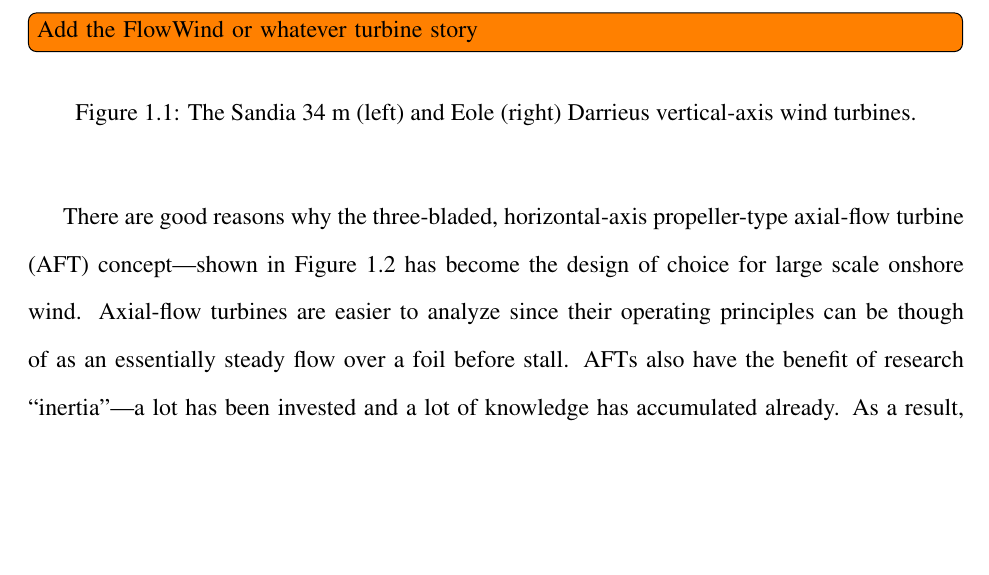
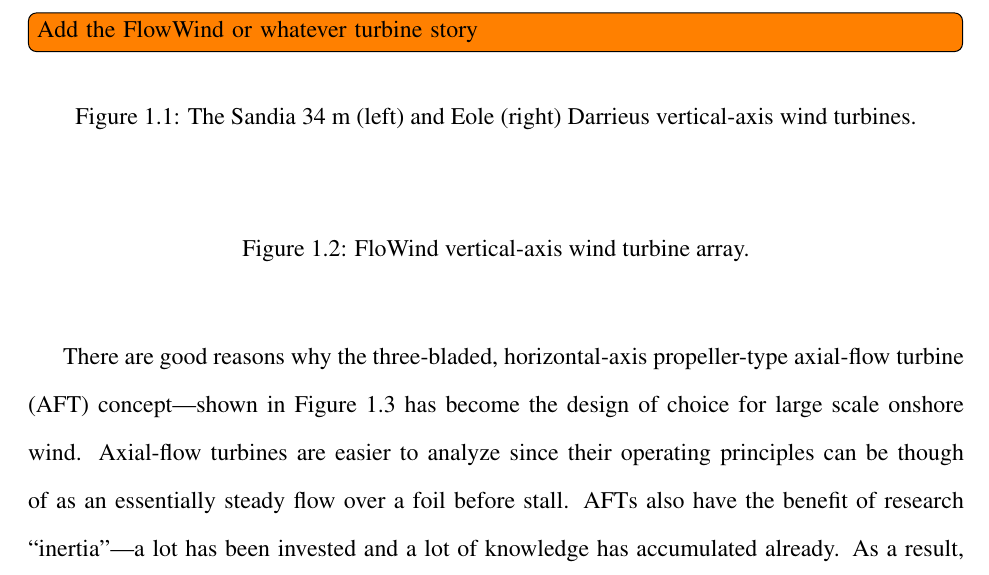
Before and after one commit to petebachant/PhD-thesis, a LaTeX thesis (thesis.tex, which reads chapters/introduction.tex): part of page 17 of 113, cut so that both start at the same text, the shorter picture padded with empty space. Compiled offline with pdfLaTeX.

Commit message:
Add figure placeholder

```diff
--- a/chapters/introduction.tex
+++ b/chapters/introduction.tex
@@ -56,9 +56,16 @@ offshore wind \cite{Sandia2012, Paulsen2011}, smaller-scale wind
 tidal and river flows. \todo[inline]{Add the FlowWind or whatever turbine story}
 
 \begin{figure}[ht]
-\caption{The Sandia 34 m (left) and Eole (right) Darrieus vertical-axis wind
-turbines.}
-\label{fig:Darrieus}
+    \caption{The Sandia 34 m (left) and Eole (right) Darrieus vertical-axis wind
+        turbines.}
+
+    \label{fig:Darrieus}
+\end{figure}
+
+\begin{figure}[ht]
+    \caption{FloWind vertical-axis wind turbine array.}
+
+    \label{fig:FloWind}
 \end{figure}
 
 There are good reasons why the three-bladed, horizontal-axis propeller-type
```
Also changed, not shown: chapters/introduction.tex (5 more changed lines).
